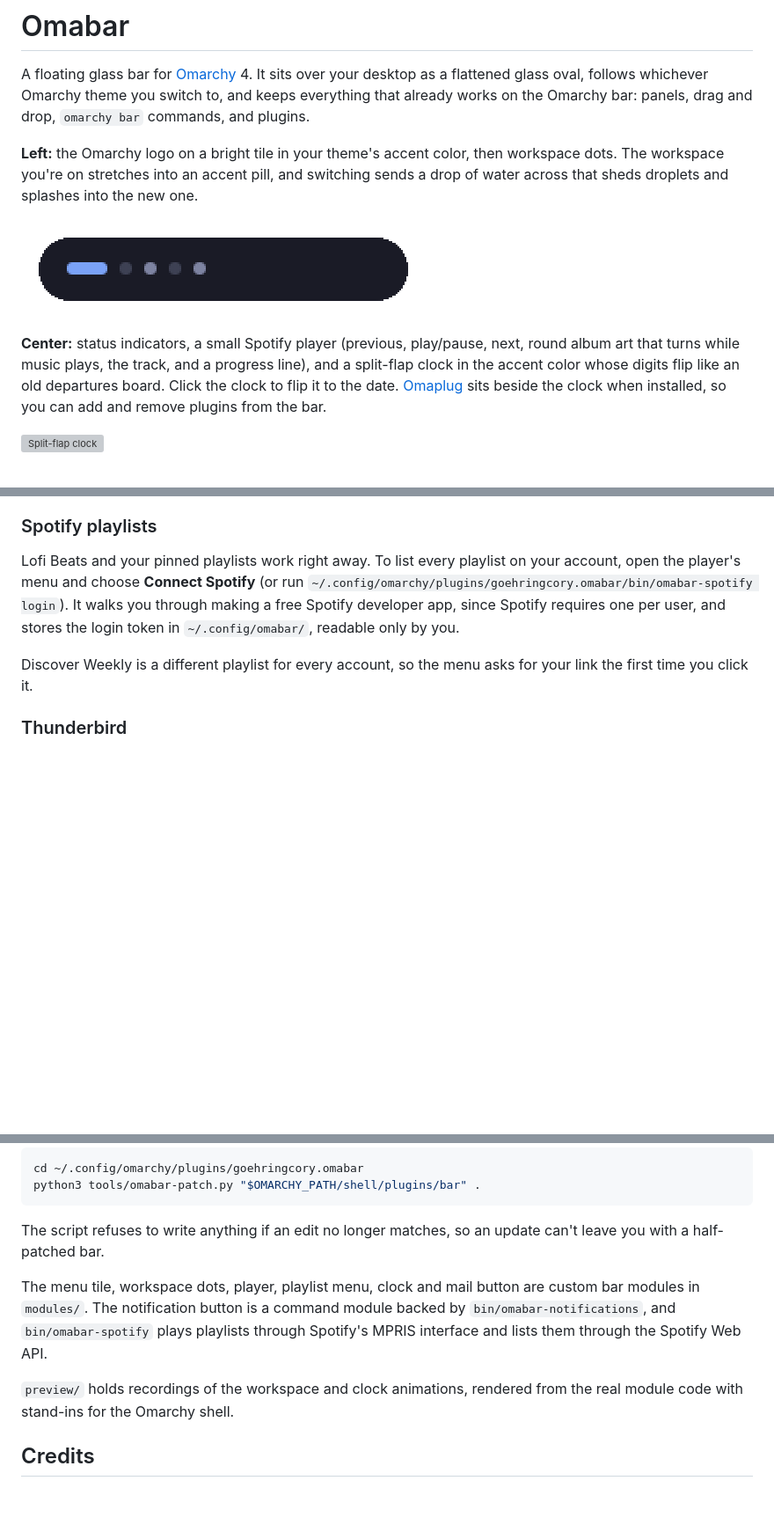
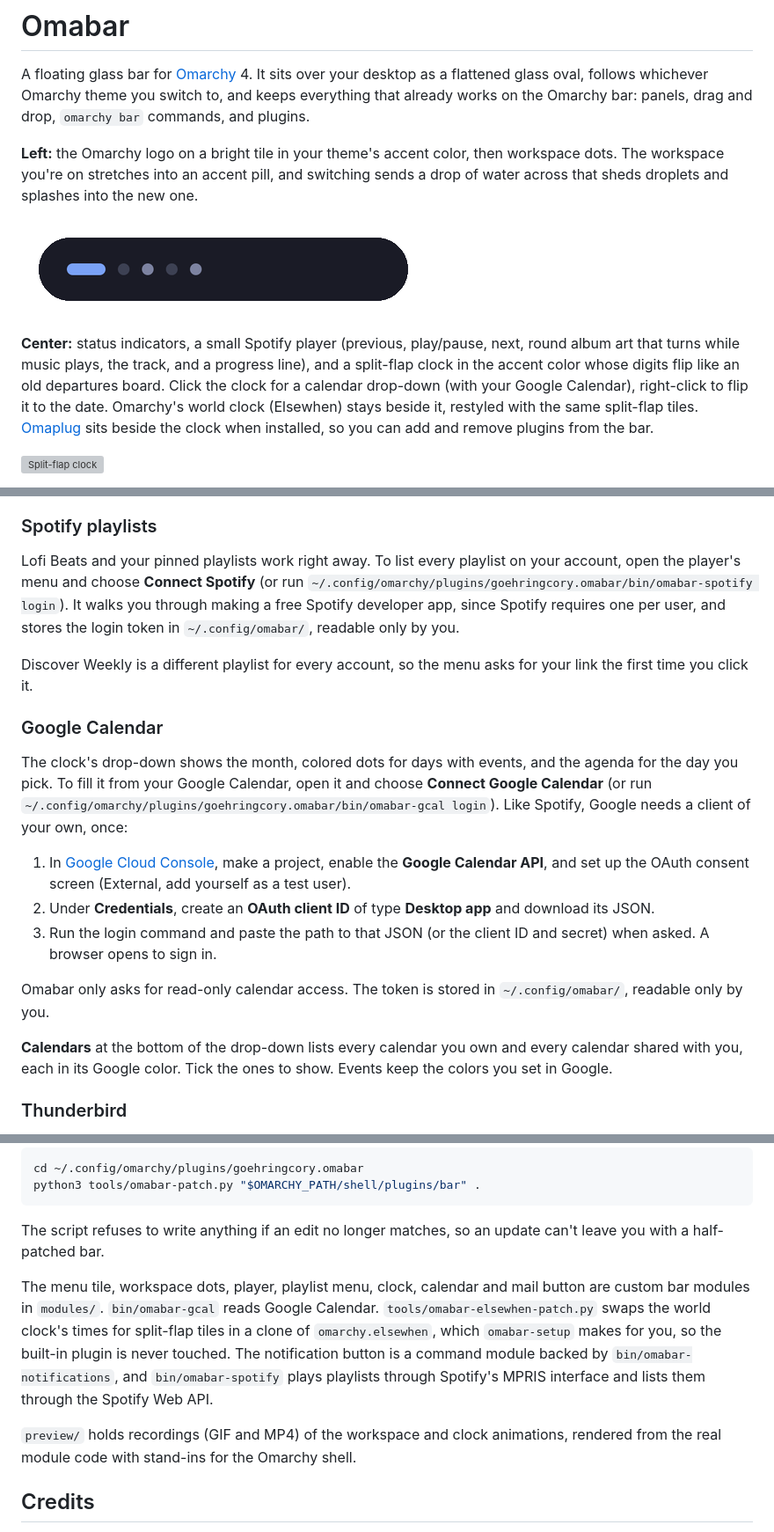
Before and after one commit to goehringcory-lang/Omabar, a Markdown page: README.md, 3 parts joined by grey strips. Shown at 88% size. Drawn GitHub-style; pictures changed too: preview/workspaces-drop.gif; blank space fills up the shorter version; grey boxes are pictures that could not be loaded.

```diff
--- a/README.md
+++ b/README.md
@@ -6,7 +6,7 @@ A floating glass bar for [Omarchy](https://omarchy.org) 4. It sits over your des
 
 ![Workspace switch](preview/workspaces-drop.gif)
 
-**Center:** status indicators, a small Spotify player (previous, play/pause, next, round album art that turns while music plays, the track, and a progress line), and a split-flap clock in the accent color whose digits flip like an old departures board. Click the clock to flip it to the date. [Omaplug](https://github.com/fross100/omaplug) sits beside the clock when installed, so you can add and remove plugins from the bar.
+**Center:** status indicators, a small Spotify player (previous, play/pause, next, round album art that turns while music plays, the track, and a progress line), and a split-flap clock in the accent color whose digits flip like an old departures board. Click the clock for a calendar drop-down (with your Google Calendar), right-click to flip it to the date. Omarchy's world clock (Elsewhen) stays beside it, restyled with the same split-flap tiles. [Omaplug](https://github.com/fross100/omaplug) sits beside the clock when installed, so you can add and remove plugins from the bar.
 
 ![Split-flap clock](preview/split-flap-clock.gif)
 
@@ -35,6 +35,18 @@ Lofi Beats and your pinned playlists work right away. To list every playlist on
 
 Discover Weekly is a different playlist for every account, so the menu asks for your link the first time you click it.
 
+### Google Calendar
+
+The clock's drop-down shows the month, colored dots for days with events, and the agenda for the day you pick. To fill it from your Google Calendar, open it and choose **Connect Google Calendar** (or run `~/.config/omarchy/plugins/goehringcory.omabar/bin/omabar-gcal login`). Like Spotify, Google needs a client of your own, once:
+
+1. In [Google Cloud Console](https://console.cloud.google.com/), make a project, enable the **Google Calendar API**, and set up the OAuth consent screen (External, add yourself as a test user).
+2. Under **Credentials**, create an **OAuth client ID** of type **Desktop app** and download its JSON.
+3. Run the login command and paste the path to that JSON (or the client ID and secret) when asked. A browser opens to sign in.
+
+Omabar only asks for read-only calendar access. The token is stored in `~/.config/omabar/`, readable only by you.
+
+**Calendars** at the bottom of the drop-down lists every calendar you own and every calendar shared with you, each in its Google color. Tick the ones to show. Events keep the colors you set in Google.
+
 ### Thunderbird
 
 The mail button notices new mail from Thunderbird's own new-mail notifications, so leave Thunderbird running (it can sit in the background) with new-mail alerts on, which is its default. Clicking opens Thunderbird and clears the accent; so does switching to its window. Right-click marks it seen.
@@ -69,9 +82,9 @@ python3 tools/omabar-patch.py "$OMARCHY_PATH/shell/plugins/bar" .
 
 The script refuses to write anything if an edit no longer matches, so an update can't leave you with a half-patched bar.
 
-The menu tile, workspace dots, player, playlist menu, clock and mail button are custom bar modules in `modules/`. The notification button is a command module backed by `bin/omabar-notifications`, and `bin/omabar-spotify` plays playlists through Spotify's MPRIS interface and lists them through the Spotify Web API.
+The menu tile, workspace dots, player, playlist menu, clock, calendar and mail button are custom bar modules in `modules/`. `bin/omabar-gcal` reads Google Calendar. `tools/omabar-elsewhen-patch.py` swaps the world clock's times for split-flap tiles in a clone of `omarchy.elsewhen`, which `omabar-setup` makes for you, so the built-in plugin is never touched. The notification button is a command module backed by `bin/omabar-notifications`, and `bin/omabar-spotify` plays playlists through Spotify's MPRIS interface and lists them through the Spotify Web API.
 
-`preview/` holds recordings of the workspace and clock animations, rendered from the real module code with stand-ins for the Omarchy shell.
+`preview/` holds recordings (GIF and MP4) of the workspace and clock animations, rendered from the real module code with stand-ins for the Omarchy shell.
 
 ## Credits
 
```
Also changed, not shown: other parts of README.md (+1 -0 lines), 12 other files.
